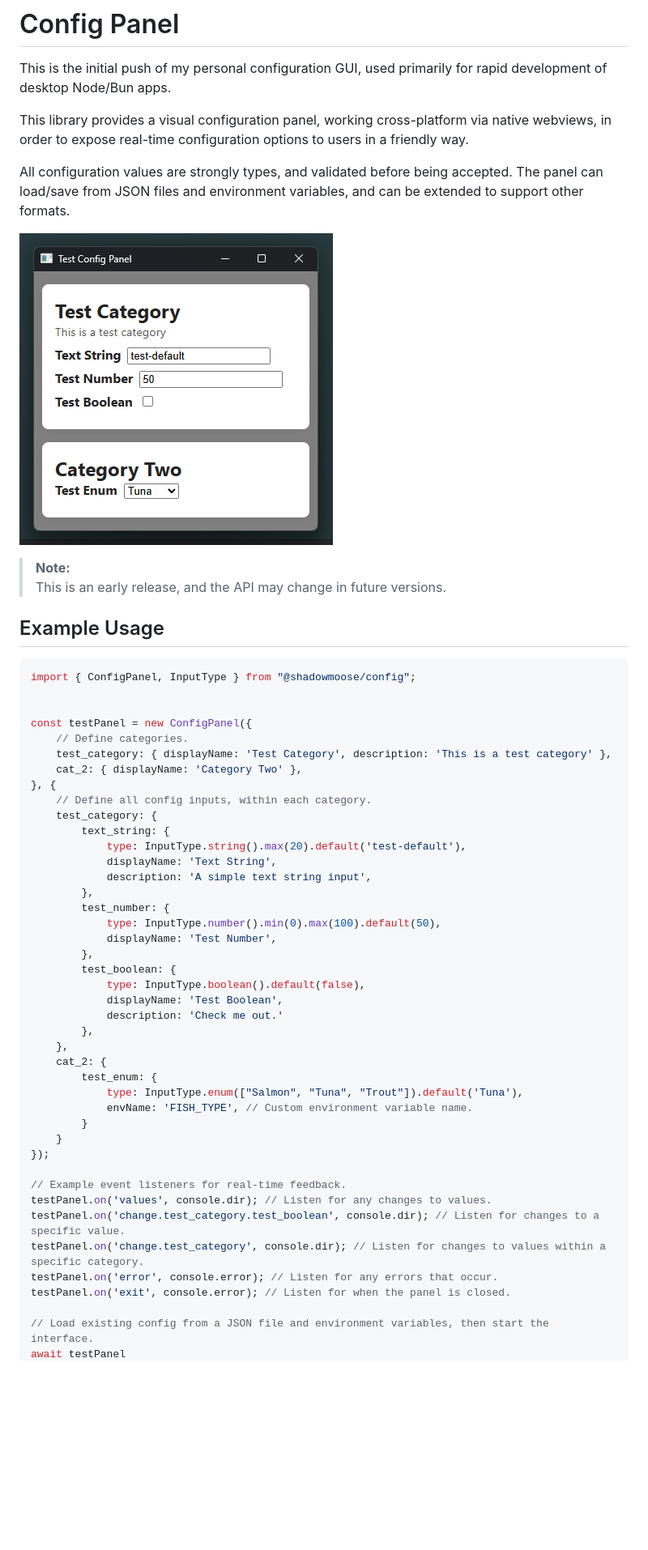
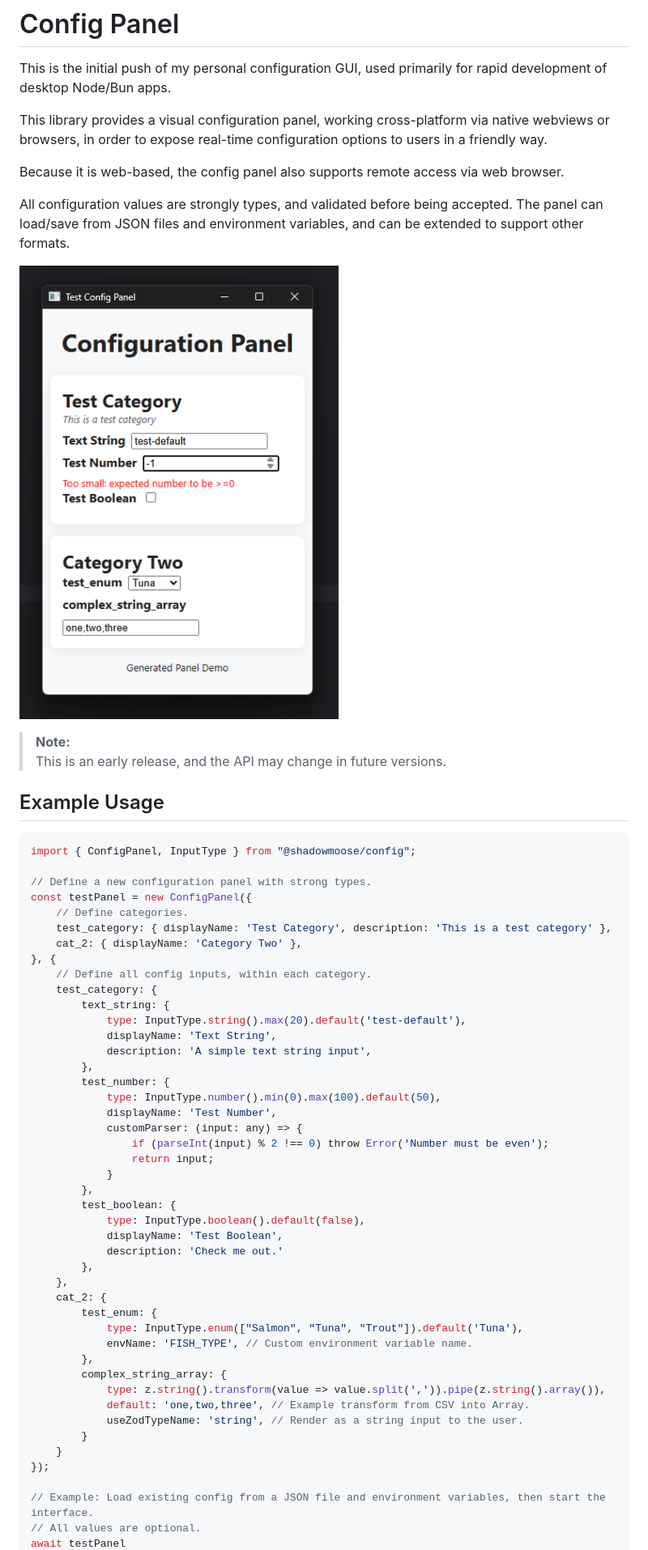
Before and after one commit to shadowmoose/node-config-panel, a Markdown page: README.md, the part around the change printed below. Shown: that part at 81% size. Drawn GitHub-style; pictures changed too: docs/screenshot.png; blank space fills up the shorter version.

````diff
--- a/README.md
+++ b/README.md
@@ -1,8 +1,10 @@
 # Config Panel
 This is the initial push of my personal configuration GUI, used primarily for rapid development of desktop Node/Bun apps.
 
-This library provides a visual configuration panel, working cross-platform via native webviews,
+This library provides a visual configuration panel, working cross-platform via native webviews or browsers,
 in order to expose real-time configuration options to users in a friendly way.
+
+Because it is web-based, the config panel also supports remote access via web browser.
 
 All configuration values are strongly types, and validated before being accepted.
 The panel can load/save from JSON files and environment variables, and can be extended to support other formats.
@@ -16,7 +18,7 @@ The panel can load/save from JSON files and environment variables, and can be ex
 ```typescript
 import { ConfigPanel, InputType } from "@shadowmoose/config";
 
-
+// Define a new configuration panel with strong types.
 const testPanel = new ConfigPanel({
     // Define categories.
     test_category: { displayName: 'Test Category', description: 'This is a test category' },
@@ -32,6 +34,10 @@ const testPanel = new ConfigPanel({
         test_number: {
             type: InputType.number().min(0).max(100).default(50),
             displayName: 'Test Number',
+            customParser: (input: any) => {
+                if (parseInt(input) % 2 !== 0) throw Error('Number must be even');
+                return input;
+            }
         },
         test_boolean: {
             type: InputType.boolean().default(false),
@@ -43,16 +49,15 @@ const testPanel = new ConfigPanel({
         test_enum: {
             type: InputType.enum(["Salmon", "Tuna", "Trout"]).default('Tuna'),
             envName: 'FISH_TYPE', // Custom environment variable name.
+        },
+        complex_string_array: {
+            type: z.string().transform(value => value.split(',')).pipe(z.string().array()),
+            default: 'one,two,three', // Example transform from CSV into Array.
+            useZodTypeName: 'string', // Render as a string input to the user.
         }
     }
 });
 
-// Example event listeners for real-time feedback.
-testPanel.on('values', console.dir); // Listen for any changes to values.
-testPanel.on('change.test_category.test_boolean', console.dir); // Listen for changes to a specific value.
-testPanel.on('change.test_category', console.dir); // Listen for changes to values within a specific category.
-testPanel.on('error', console.error); // Listen for any errors that occur.
-testPanel.on('exit', console.error); // Listen for when the panel is closed.
-
-// Load existing config from a JSON file and environment variables, then start the interface.
+// Example: Load existing config from a JSON file and environment variables, then start the interface.
+// All values are optional.
 await testPanel
````
Also changed, not shown: other parts of README.md (+24 -11 lines), 4 other files.
